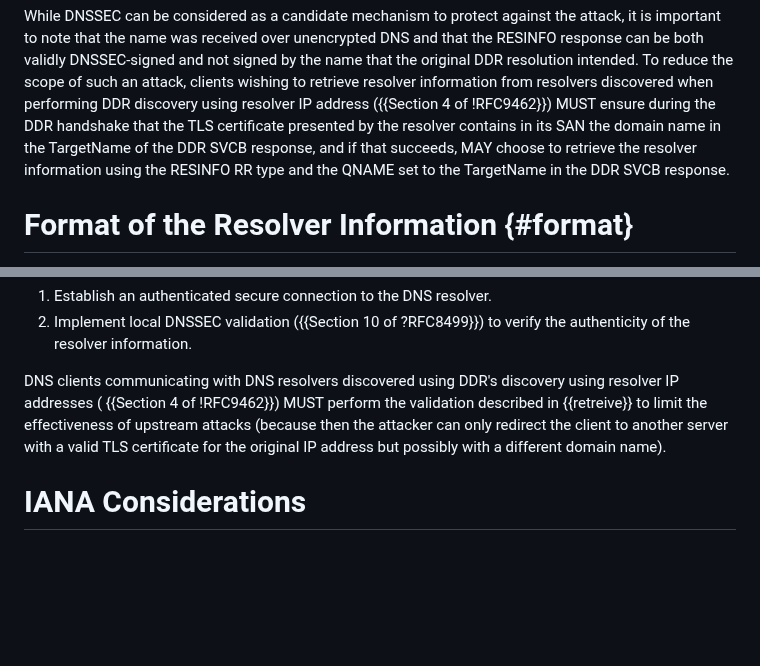
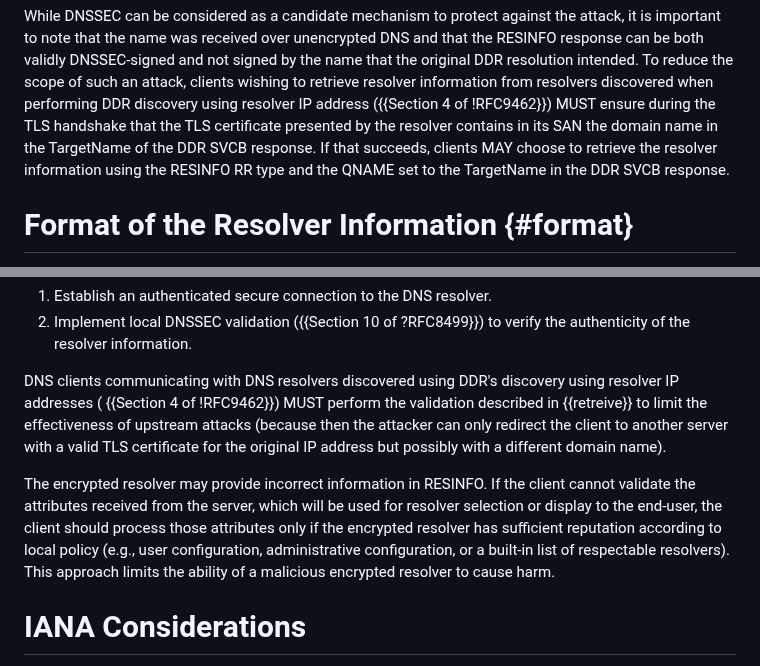
Before and after one commit to boucadair/add-resolver-information, a Markdown page: draft-ietf-add-resolver-info.md, 2 parts joined by grey strips. Drawn GitHub-style; blank space fills up the shorter version.

Commit message:
Address comments from Ben

```diff
--- a/draft-ietf-add-resolver-info.md
+++ b/draft-ietf-add-resolver-info.md
@@ -117,8 +117,8 @@ Encrypted DNS resolver:
    to protect against the attack, it is important to note that the name was received over unencrypted
    DNS and that the RESINFO response can be both validly DNSSEC-signed and not signed by the name that the original DDR resolution intended.
    To reduce the scope of such an attack, clients wishing to retrieve resolver information from resolvers discovered when performing DDR
-   discovery using resolver IP address ({{Section 4 of !RFC9462}}) MUST ensure during the DDR handshake that the TLS certificate presented by
-   the resolver contains in its SAN the domain name in the TargetName of the DDR SVCB response, and if that succeeds, MAY choose to retrieve the resolver information using the RESINFO RR type and the QNAME set to the TargetName in the DDR SVCB response.
+   discovery using resolver IP address ({{Section 4 of !RFC9462}}) MUST ensure during the TLS handshake that the TLS certificate presented by
+   the resolver contains in its SAN the domain name in the TargetName of the DDR SVCB response. If that succeeds, clients MAY choose to retrieve the resolver information using the RESINFO RR type and the QNAME set to the TargetName in the DDR SVCB response.
 
 #  Format of the Resolver Information {#format}
 
@@ -208,6 +208,8 @@ DNS clients communicating with DNS resolvers discovered using DDR's discovery us
 attacks (because then the attacker can only redirect the client to another server with a valid TLS certificate for the original
 IP address but possibly with a different domain name).
 
+The encrypted resolver may provide incorrect information in RESINFO. If the client cannot validate the attributes received from the server, which will be used for resolver selection or display to the end-user, the client should process those attributes only if the encrypted resolver has sufficient reputation according to local policy (e.g., user configuration, administrative configuration, or a built-in list of respectable resolvers). This approach limits the ability of a malicious encrypted resolver to cause harm.
+
 #  IANA Considerations
 
 > Note to the RFC Editor: Please update "RFCXXXX" occurences with the RFC number to be assigned to this document.
```
